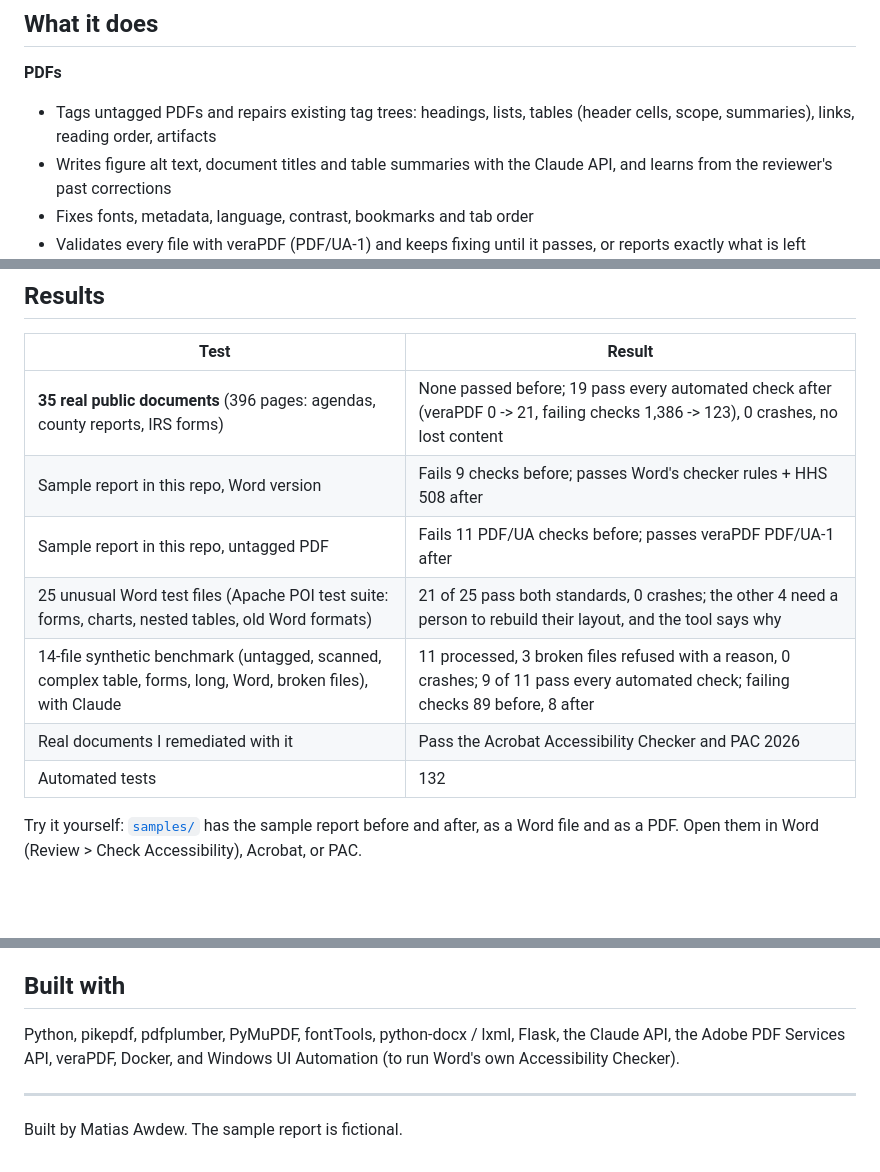
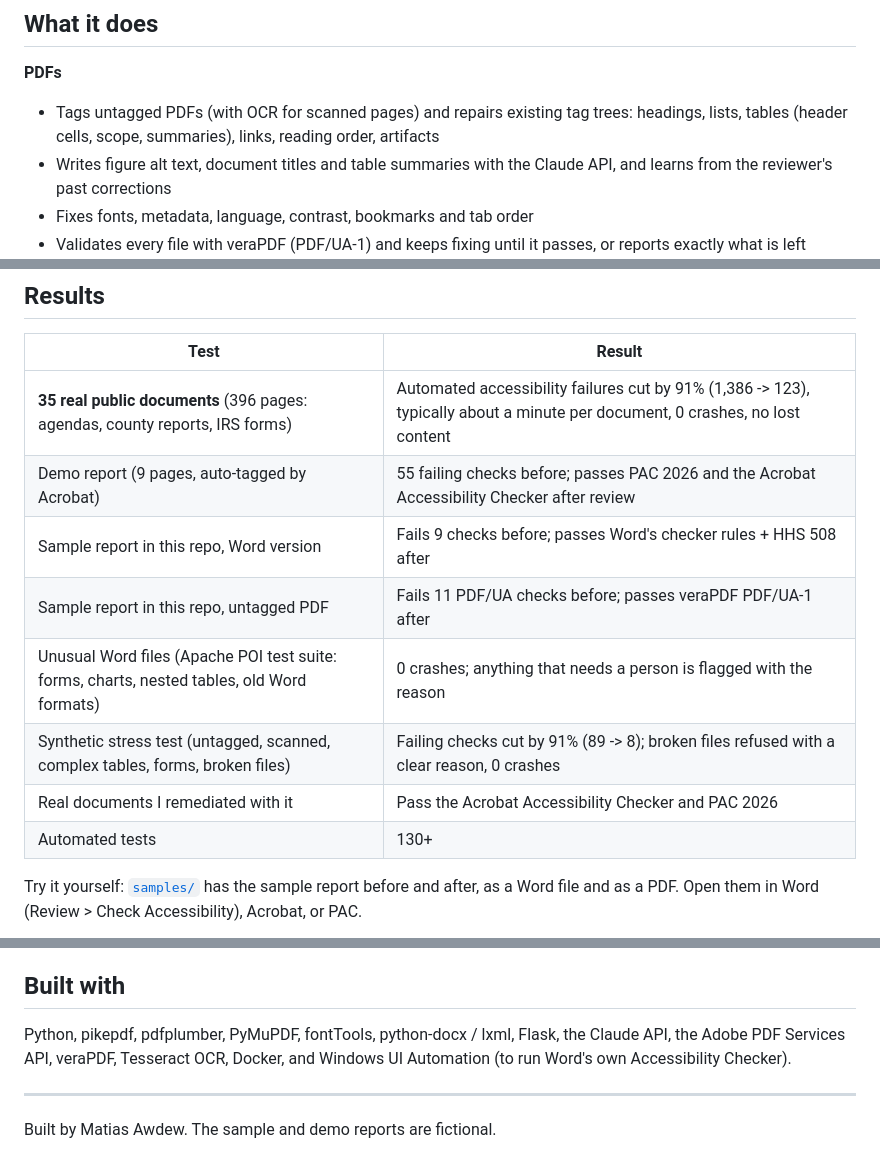
Before and after one commit to MatiasAwdew/pdf-accessibility-remediator, a Markdown page: README.md, 3 parts joined by grey strips. Drawn GitHub-style; blank space fills up the shorter version.

```diff
--- a/README.md
+++ b/README.md
@@ -12,7 +21,7 @@ through the code or give a live demo; message me here on GitHub or on LinkedIn.*
 ## What it does
 
 **PDFs**
-- Tags untagged PDFs and repairs existing tag trees: headings, lists, tables (header cells, scope,
+- Tags untagged PDFs (with OCR for scanned pages) and repairs existing tag trees: headings, lists, tables (header cells, scope,
   summaries), links, reading order, artifacts
 - Writes figure alt text, document titles and table summaries with the Claude API, and learns from
   the reviewer's past corrections
@@ -38,13 +47,14 @@ before downloading the final file.
 
 | Test | Result |
 |---|---|
-| **35 real public documents** (396 pages: agendas, county reports, IRS forms) | None passed before; 19 pass every automated check after (veraPDF 0 -> 21, failing checks 1,386 -> 123), 0 crashes, no lost content |
+| **35 real public documents** (396 pages: agendas, county reports, IRS forms) | Automated accessibility failures cut by 91% (1,386 -> 123), typically about a minute per document, 0 crashes, no lost content |
+| Demo report (9 pages, auto-tagged by Acrobat) | 55 failing checks before; passes PAC 2026 and the Acrobat Accessibility Checker after review |
 | Sample report in this repo, Word version | Fails 9 checks before; passes Word's checker rules + HHS 508 after |
 | Sample report in this repo, untagged PDF | Fails 11 PDF/UA checks before; passes veraPDF PDF/UA-1 after |
-| 25 unusual Word test files (Apache POI test suite: forms, charts, nested tables, old Word formats) | 21 of 25 pass both standards, 0 crashes; the other 4 need a person to rebuild their layout, and the tool says why |
-| 14-file synthetic benchmark (untagged, scanned, complex table, forms, long, Word, broken files), with Claude | 11 processed, 3 broken files refused with a reason, 0 crashes; 9 of 11 pass every automated check; failing checks 89 before, 8 after |
+| Unusual Word files (Apache POI test suite: forms, charts, nested tables, old Word formats) | 0 crashes; anything that needs a person is flagged with the reason |
+| Synthetic stress test (untagged, scanned, complex tables, forms, broken files) | Failing checks cut by 91% (89 -> 8); broken files refused with a clear reason, 0 crashes |
 | Real documents I remediated with it | Pass the Acrobat Accessibility Checker and PAC 2026 |
-| Automated tests | 132 |
+| Automated tests | 130+ |
 
 Try it yourself: [`samples/`](samples) has the sample report before and after, as a Word file and as a PDF.
 Open them in Word (Review > Check Accessibility), Acrobat, or PAC.
@@ -79,9 +89,9 @@ are wrong, so the tool flags it for a person instead.
 ## Built with
 
 Python, pikepdf, pdfplumber, PyMuPDF, fontTools, python-docx / lxml, Flask, the Claude API,
-the Adobe PDF Services API, veraPDF, Docker, and Windows UI Automation (to run Word's own
+the Adobe PDF Services API, veraPDF, Tesseract OCR, Docker, and Windows UI Automation (to run Word's own
 Accessibility Checker).
 
 ---
 
-Built by Matias Awdew. The sample report is fictional.
+Built by Matias Awdew. The sample and demo reports are fictional.
```
Also changed, not shown: other parts of README.md (+9 -0 lines), images/pac-before-after.png (added), images/review-screen.png (added), 1 other file.
